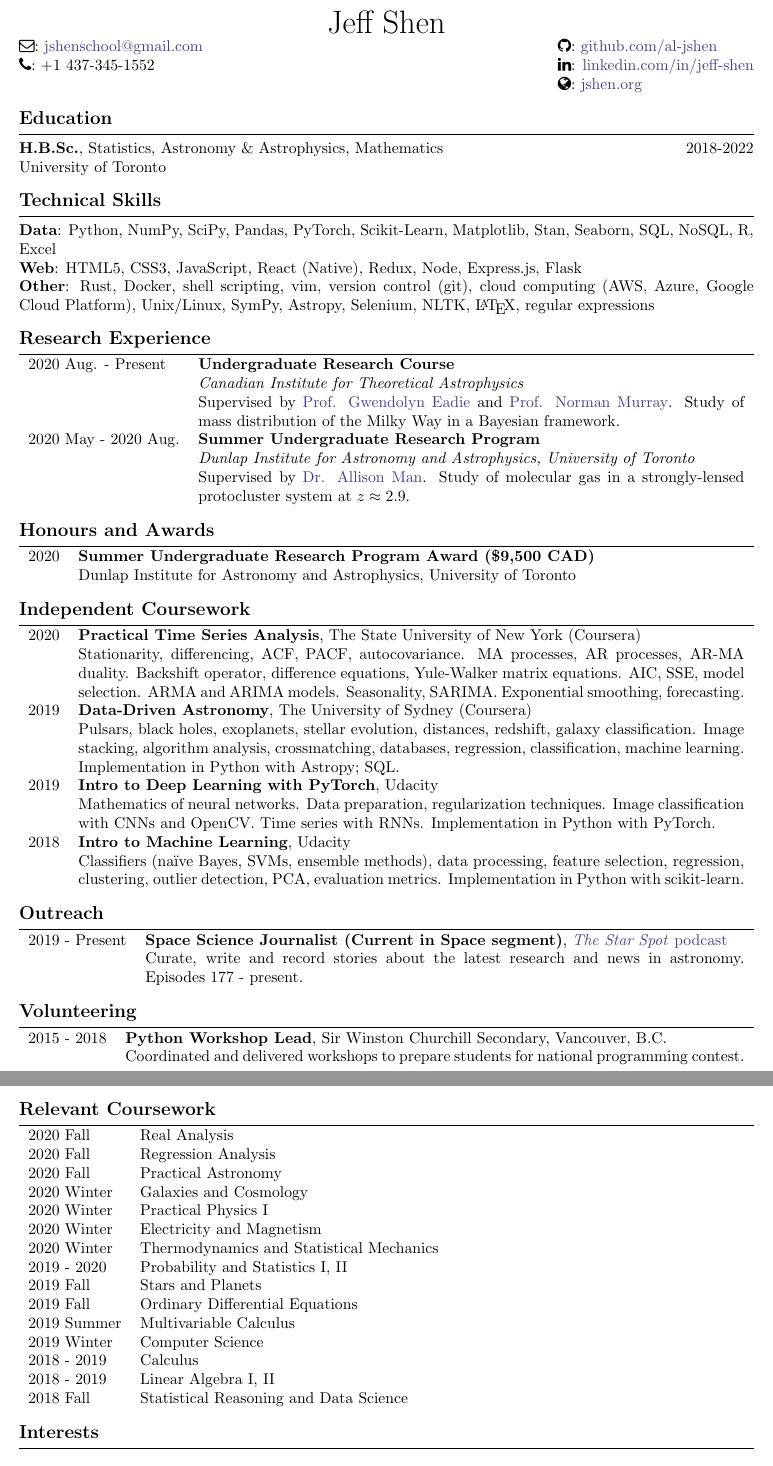
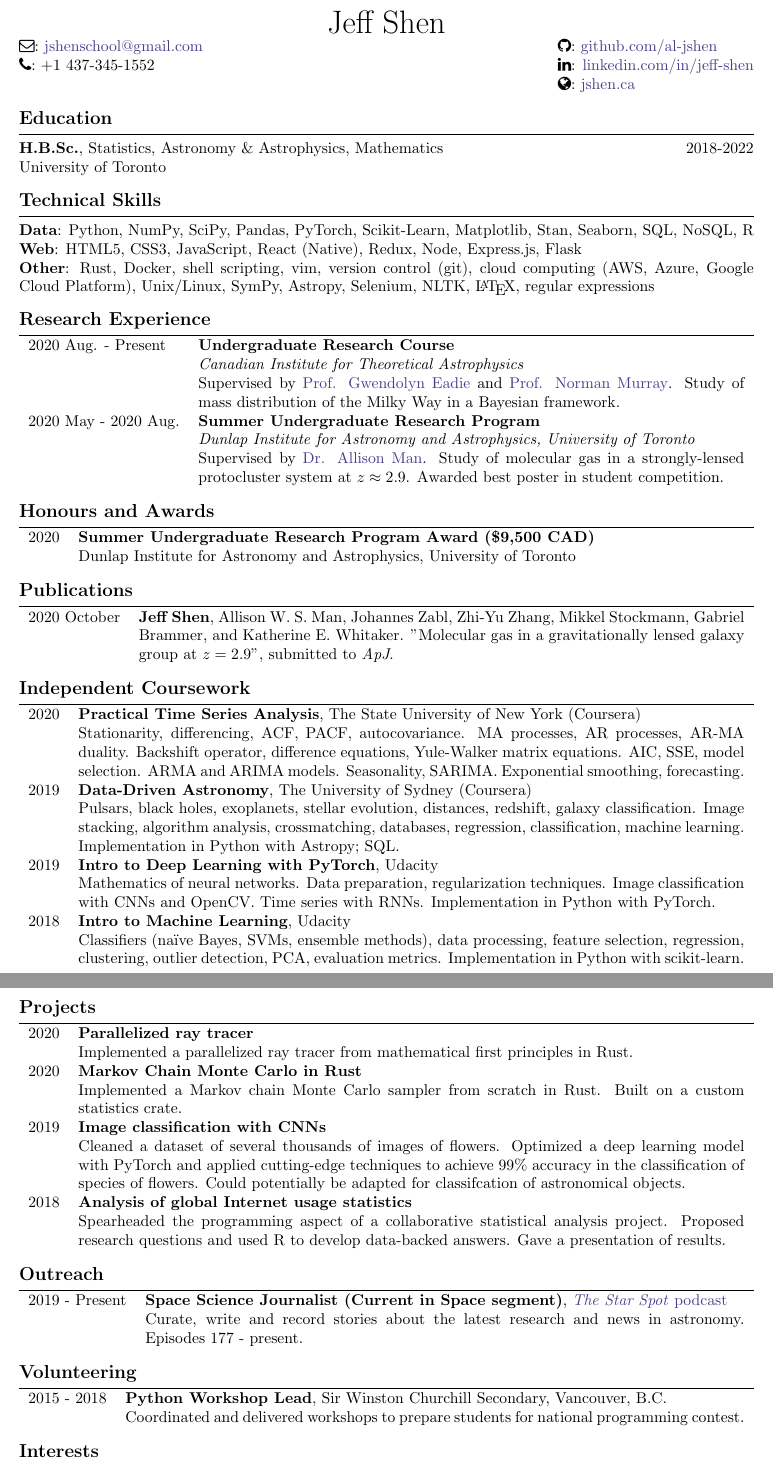
Before and after one commit to al-jshen/cv, a LaTeX CV (cv.tex): two parts of pages 1 and 2 of 2, joined at a grey line, cut so that both start at the same text. The pictures show the PDF file cv.pdf that the author committed with the source.

Commit message:
update cv

```diff
--- a/cv.tex
+++ b/cv.tex
@@ -46,7 +48,7 @@
 \address{%
     \faGithub: \href{https://github.com/al-jshen}{github.com/al-jshen} \\
     \faLinkedin: \href{https://linkedin.com/in/jeff-shen}{linkedin.com/in/jeff-shen} \\
-    \faGlobe: \href{https://jshen.org}{jshen.org}
+    \faGlobe: \href{https://jshen.ca}{jshen.ca}
 }
 
 \begin{resume}
@@ -68,6 +71,6 @@ University of Toronto
 \sechead{Technical Skills}
 
-\textbf{Data}: Python, NumPy, SciPy, Pandas, PyTorch, Scikit-Learn, Matplotlib, Stan, Seaborn, SQL, NoSQL, R, Excel \\
+\textbf{Data}: Python, NumPy, SciPy, Pandas, PyTorch, Scikit-Learn, Matplotlib, Stan, Seaborn, SQL, NoSQL, R \\
 \textbf{Web}: HTML5, CSS3, JavaScript, React (Native), Redux, Node, Express.js, Flask \\
 \textbf{Other}: Rust, Docker, shell scripting, vim, version control (git), cloud computing (AWS, Azure, Google Cloud Platform), Unix/Linux, SymPy, Astropy, Selenium, NLTK, \LaTeX, regular expressions
 
@@ -76,9 +80,9 @@ University of Toronto
 \begin{tabularx}{\textwidth}{lX}
     2020 Aug. - Present & \textbf{Undergraduate Research Course} \\
     & \textit{Canadian Institute for Theoretical Astrophysics} \\
-    & Supervised by \href{https://www.astro.utoronto.ca/~eadie/cover.html}{Prof. Gwendolyn Eadie} and \href{https://www.cita.utoronto.ca/~murray/}{Prof. Norman Murray}. Study of mass distribution of the Milky Way in a Bayesian framework. \\
+    & Supervised by \href{https://www.astro.utoronto.ca/~eadie/intro.html}{Prof. Gwendolyn Eadie} and \href{https://www.cita.utoronto.ca/~murray/}{Prof. Norman Murray}. Study of mass distribution of the Milky Way in a Bayesian framework. \\
     2020 May - 2020 Aug. & \textbf{Summer Undergraduate Research Program} \\
     & \textit{Dunlap Institute for Astronomy and Astrophysics, University of Toronto} \\
-    & Supervised by \href{https://www.dunlap.utoronto.ca/dunlap-people/dr-allison-man/}{Dr. Allison Man}. Study of molecular gas in a strongly-lensed protocluster system at $z \approx 2.9$. \\
+    & Supervised by \href{https://www.dunlap.utoronto.ca/dunlap-people/dr-allison-man/}{Dr. Allison Man}. Study of molecular gas in a strongly-lensed protocluster system at $z \approx 2.9$. Awarded best poster in student competition. \\
 \end{tabularx}
 
@@ -89,6 +94,15 @@ University of Toronto
 	 & Dunlap Institute for Astronomy and Astrophysics, University of Toronto
 \end{tabularx}
 
+\needspace{5\baselineskip}
+\sechead{Publications}
+
+\begin{tabularx}{\textwidth}{lX}
+    2020 October & \textbf{Jeff Shen}, Allison W. S. Man, Johannes Zabl, Zhi-Yu Zhang, Mikkel Stockmann, Gabriel Brammer, and Katherine E. Whitaker. "Molecular gas in a gravitationally lensed galaxy group at $z=2.9$", submitted to \textit{ApJ}.
+\end{tabularx}
+
+
+\needspace{5\baselineskip}
 \sechead{Independent Coursework}
 
 \begin{tabularx}{\textwidth}{lX}
@@ -102,12 +116,6 @@ University of Toronto
     & Classifiers (na\"ive Bayes, SVMs, ensemble methods), data processing, feature selection, regression, clustering, outlier detection, PCA, evaluation metrics. Implementation in Python with scikit-learn.\\
 \end{tabularx}
 
-%\sechead{Projects}
-%
-%\begin{tabularx}{\textwidth}{lX}
-%
-%    2019 & \textbf{Image classification with CNNs} \\
-%	 & Cleaned a dataset of several thousands of images of flowers. Optimized a deep learning model in Python and applied cutting-edge techniques to achieve 99\% accuracy in the classification of species of flowers. Could potentially be adapted for classifcation of astronomical objects. \\
-%    2018 & \textbf{Analysis of global Internet usage statistics} \\
-%	 & Spearheaded the programming aspect of a collaborative statistical analysis project. Proposed research questions and used R to develop data-backed answers. Gave a presentation of results. \\
+\needspace{5\baselineskip}
+\sechead{Projects}
 
@@ -115,4 +123,15 @@ University of Toronto
 
+    2020 & \textbf{Parallelized ray tracer} \\
+         & Implemented a parallelized ray tracer from mathematical first principles in Rust. \\
+    2020 & \textbf{Markov Chain Monte Carlo in Rust} \\
+         & Implemented a Markov chain Monte Carlo sampler from scratch in Rust. Built on a custom statistics crate. \\
+    2019 & \textbf{Image classification with CNNs} \\
+	 & Cleaned a dataset of several thousands of images of flowers. Optimized a deep learning model with PyTorch and applied cutting-edge techniques to achieve 99\% accuracy in the classification of species of flowers. Could potentially be adapted for classifcation of astronomical objects. \\
+    2018 & \textbf{Analysis of global Internet usage statistics} \\
+	 & Spearheaded the programming aspect of a collaborative statistical analysis project. Proposed research questions and used R to develop data-backed answers. Gave a presentation of results.
+ \end{tabularx}
+
+\needspace{5\baselineskip}
 \sechead{Outreach}
 
 \begin{tabularx}{\textwidth}{lX}
@@ -127,28 +147,28 @@ University of Toronto
     & Coordinated and delivered workshops to prepare students for national programming contest.
 \end{tabularx}
 
-\newpage
+% \needspace{5\baselineskip}
+% \sechead{Relevant Coursework}
 
-\sechead{Relevant Coursework}
+% \begin{tabularx}{\textwidth}{lX}
+%     2020 Fall & Real Analysis \\
+%     2020 Fall & Regression Analysis \\
+%     2020 Fall & Practical Astronomy \\
+%     2020 Winter & Galaxies and Cosmology \\
+%     2020 Winter & Practical Physics I \\
+%     2020 Winter & Electricity and Magnetism \\
+%     2020 Winter & Thermodynamics and Statistical Mechanics \\
+%     2019 - 2020 & Probability and Statistics I, II \\
+%     2019 Fall & Stars and Planets \\
+%     2019 Fall & Ordinary Differential Equations \\
+%     2019 Summer & Multivariable Calculus \\
+%     2019 Winter & Computer Science \\
+%     2018 - 2019 & Calculus \\
+%     2018 - 2019 & Linear Algebra I, II \\
+%     2018 Fall & Statistical Reasoning and Data Science \\
+% \end{tabularx}
 
-\begin{tabularx}{\textwidth}{lX}
-    2020 Fall & Real Analysis \\
-    2020 Fall & Regression Analysis \\
-    2020 Fall & Practical Astronomy \\
-    2020 Winter & Galaxies and Cosmology \\
-    2020 Winter & Practical Physics I \\
-    2020 Winter & Electricity and Magnetism \\
-    2020 Winter & Thermodynamics and Statistical Mechanics \\
-    2019 - 2020 & Probability and Statistics I, II \\
-    2019 Fall & Stars and Planets \\
-    2019 Fall & Ordinary Differential Equations \\
-    2019 Summer & Multivariable Calculus \\
-    2019 Winter & Computer Science \\
-    2018 - 2019 & Calculus \\
-    2018 - 2019 & Linear Algebra I, II \\
-    2018 Fall & Statistical Reasoning and Data Science \\
-\end{tabularx}
-
+\needspace{5\baselineskip}
 \sechead{Interests}
 
 \textbf{Languages}: English (native), French, Chinese, Norwegian (basic) \\
```
Also changed, not shown: cv.pdf, cv.tex (8 more changed lines), 4 other files.
